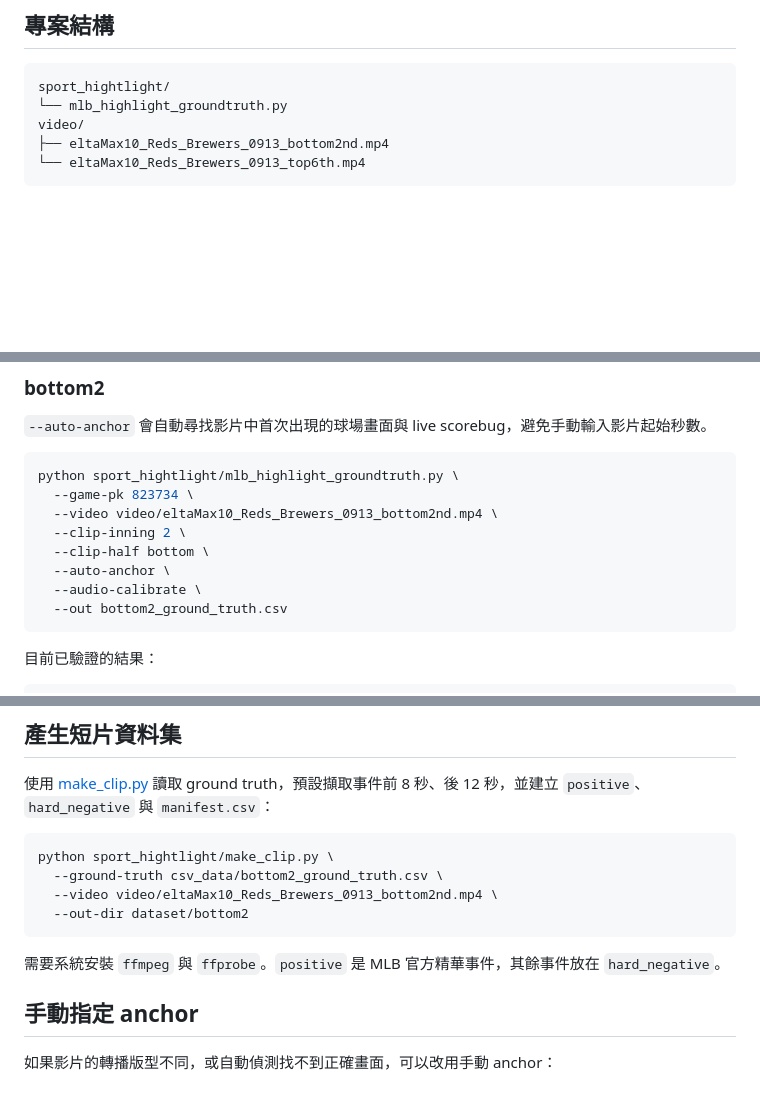
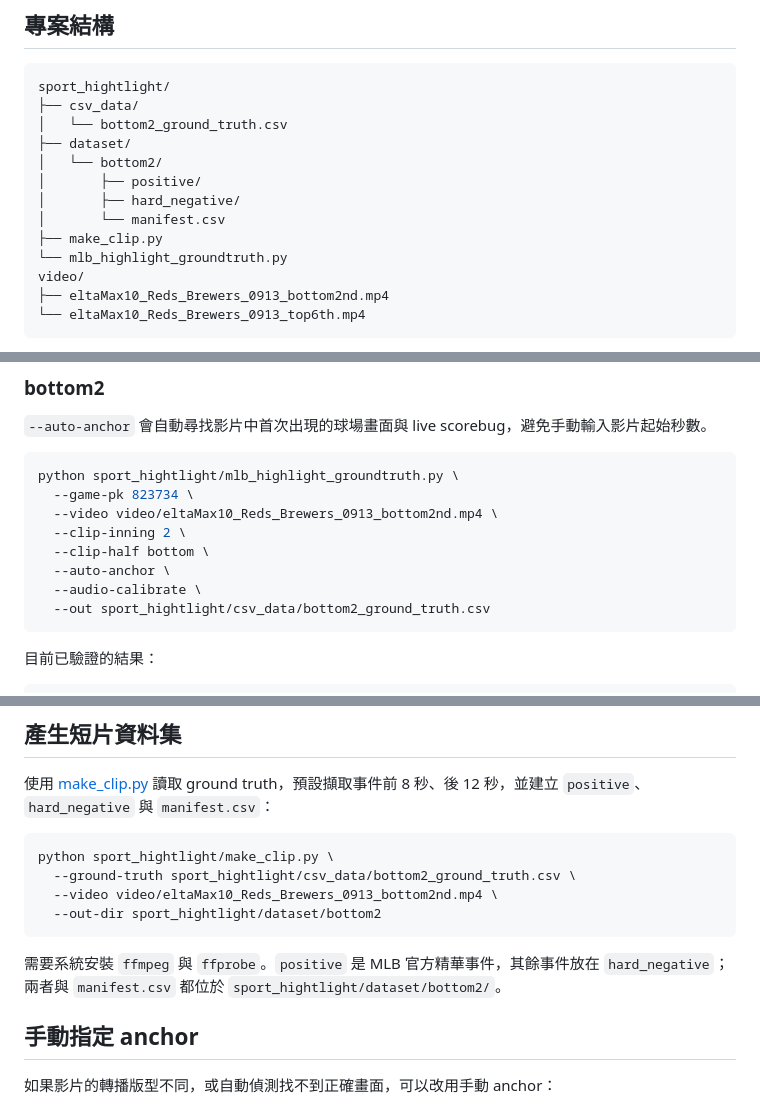
Before and after one commit to chyan26/eltaProjects, a Markdown page: README.md, 3 parts joined by grey strips. Drawn GitHub-style; blank space fills up the shorter version.

````diff
--- a/README.md
+++ b/README.md
@@ -8,6 +8,14 @@
 
 ```text
 sport_hightlight/
+├── csv_data/
+│   └── bottom2_ground_truth.csv
+├── dataset/
+│   └── bottom2/
+│       ├── positive/
+│       ├── hard_negative/
+│       └── manifest.csv
+├── make_clip.py
 └── mlb_highlight_groundtruth.py
 video/
 ├── eltaMax10_Reds_Brewers_0913_bottom2nd.mp4
@@ -51,7 +59,7 @@ python sport_hightlight/mlb_highlight_groundtruth.py \
   --clip-half bottom \
   --auto-anchor \
   --audio-calibrate \
-  --out bottom2_ground_truth.csv
+  --out sport_hightlight/csv_data/bottom2_ground_truth.csv
 ```
 
 目前已驗證的結果：
@@ -125,12 +133,12 @@ python sport_hightlight/mlb_highlight_groundtruth.py \
 
 ```bash
 python sport_hightlight/make_clip.py \
-  --ground-truth csv_data/bottom2_ground_truth.csv \
+  --ground-truth sport_hightlight/csv_data/bottom2_ground_truth.csv \
   --video video/eltaMax10_Reds_Brewers_0913_bottom2nd.mp4 \
-  --out-dir dataset/bottom2
+  --out-dir sport_hightlight/dataset/bottom2
 ```
 
-需要系統安裝 `ffmpeg` 與 `ffprobe`。`positive` 是 MLB 官方精華事件，其餘事件放在 `hard_negative`。
+需要系統安裝 `ffmpeg` 與 `ffprobe`。`positive` 是 MLB 官方精華事件，其餘事件放在 `hard_negative`；兩者與 `manifest.csv` 都位於 `sport_hightlight/dataset/bottom2/`。
 
 ## 手動指定 anchor
 
````
Also changed, not shown: other parts of README.md (+3 -3 lines).
